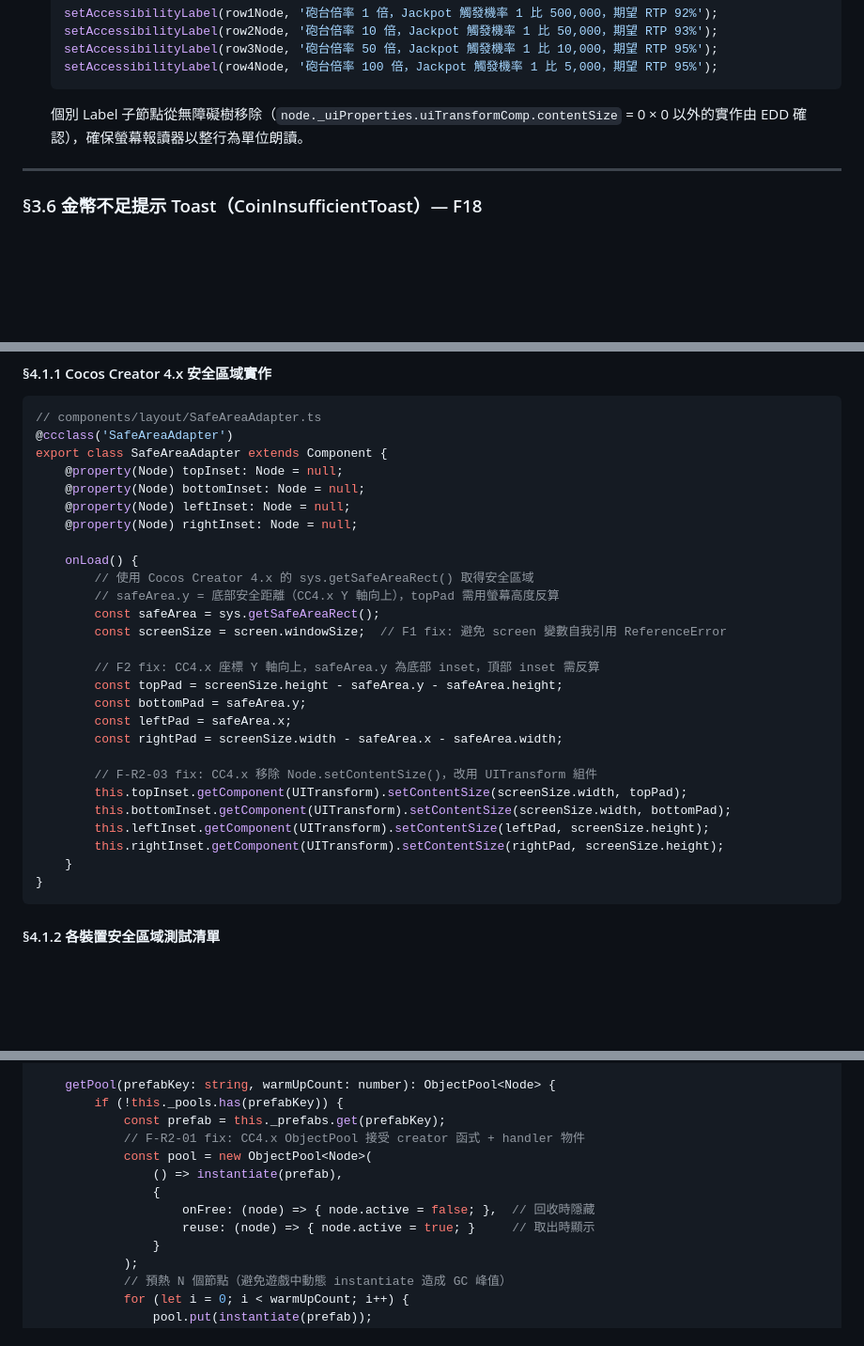
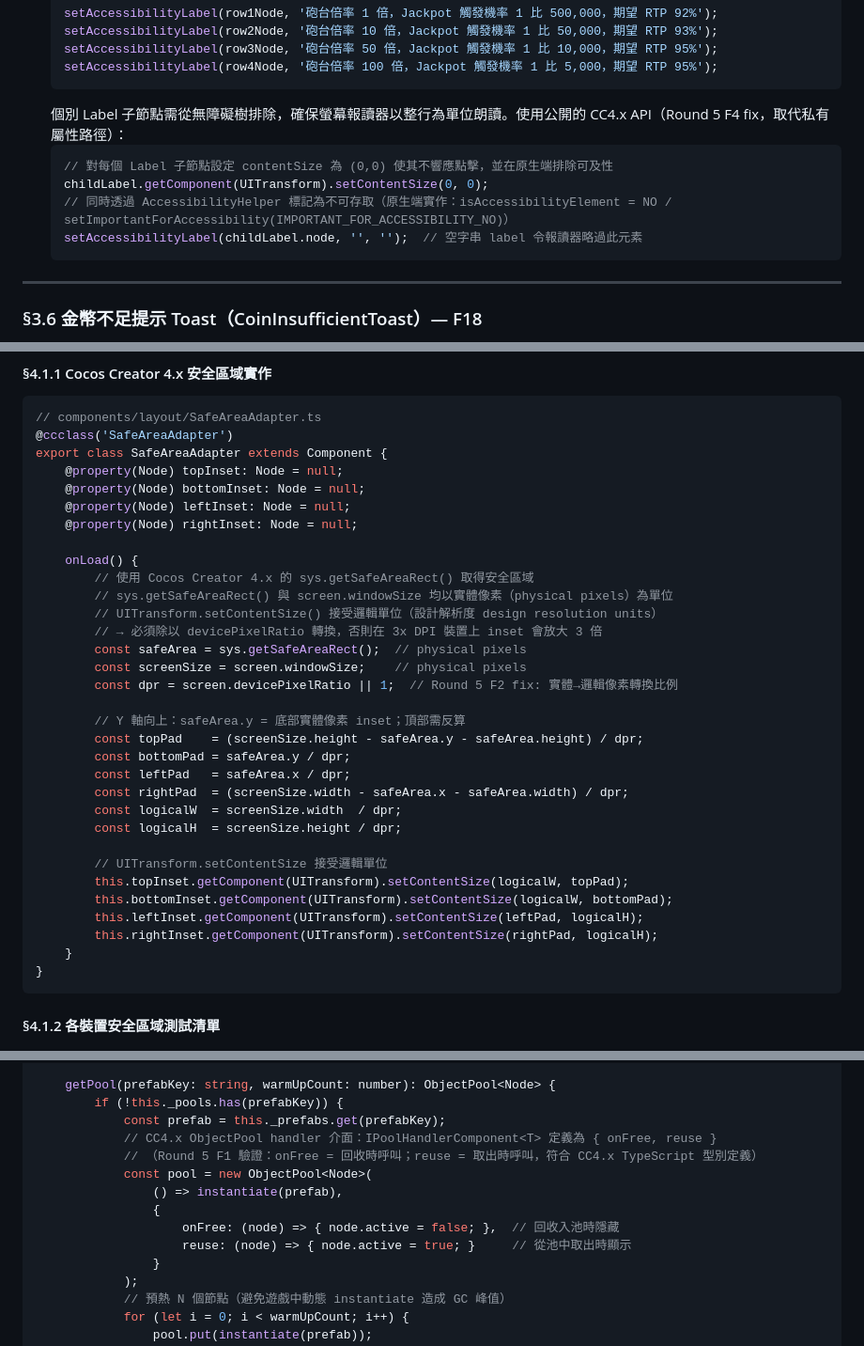
Before and after one commit to ibalasite/fishing-arcade-game, a Markdown page: docs/PDD.md, 3 parts joined by grey strips. Shown at 94% size. Drawn GitHub-style; blank space fills up the shorter version.

Commit message:
review(devsop)[STEP-06]: Round 5 fix — 4 findings resolved, PDD APPROVED
HIGH (2):
- F1: ObjectPool onFree/reuse confirmed correct CC4.x IPoolHandlerComponent interface; added clarifying comment
- F2: SafeAreaAdapter physical→logical pixel conversion added (÷ screen.devicePixelRatio);
  fixes 3x DPI iPhone insets being 3x too large

MEDIUM (1):
- F3: CoinInsufficientToast accessibilityLabel spec added with dynamic balance interpolation
  and VoiceOver/TalkBack announcement mechanism

LOW (1):
- F4: JackpotOddsModal child Label a11y-tree exclusion updated to use public CC4.x API
  (UITransform.setContentSize(0,0) + empty accessibilityLabel via AccessibilityHelper)

Document: v1.0-draft → v1.5 APPROVED (5 review rounds, 51 total findings resolved)

````diff
--- a/docs/PDD.md
+++ b/docs/PDD.md
@@ -1021,7 +1021,13 @@ export class NumberRoller extends Component {
   setAccessibilityLabel(row3Node, '砲台倍率 50 倍，Jackpot 觸發機率 1 比 10,000，期望 RTP 95%');
   setAccessibilityLabel(row4Node, '砲台倍率 100 倍，Jackpot 觸發機率 1 比 5,000，期望 RTP 95%');
   ```
-  個別 Label 子節點從無障礙樹移除（`node._uiProperties.uiTransformComp.contentSize` = 0 × 0 以外的實作由 EDD 確認），確保螢幕報讀器以整行為單位朗讀。
+  個別 Label 子節點需從無障礙樹排除，確保螢幕報讀器以整行為單位朗讀。使用公開的 CC4.x API（Round 5 F4 fix，取代私有屬性路徑）：
+  ```typescript
+  // 對每個 Label 子節點設定 contentSize 為 (0,0) 使其不響應點擊，並在原生端排除可及性
+  childLabel.getComponent(UITransform).setContentSize(0, 0);
+  // 同時透過 AccessibilityHelper 標記為不可存取（原生端實作：isAccessibilityElement = NO / setImportantForAccessibility(IMPORTANT_FOR_ACCESSIBILITY_NO)）
+  setAccessibilityLabel(childLabel.node, '', '');  // 空字串 label 令報讀器略過此元素
+  ```
 
 ---
 
@@ -1067,21 +1081,26 @@ export class SafeAreaAdapter extends Component {
 
     onLoad() {
         // 使用 Cocos Creator 4.x 的 sys.getSafeAreaRect() 取得安全區域
-        // safeArea.y = 底部安全距離（CC4.x Y 軸向上），topPad 需用螢幕高度反算
-        const safeArea = sys.getSafeAreaRect();
-        const screenSize = screen.windowSize;  // F1 fix: 避免 screen 變數自我引用 ReferenceError
-
-        // F2 fix: CC4.x 座標 Y 軸向上，safeArea.y 為底部 inset，頂部 inset 需反算
-        const topPad = screenSize.height - safeArea.y - safeArea.height;
-        const bottomPad = safeArea.y;
-        const leftPad = safeArea.x;
-        const rightPad = screenSize.width - safeArea.x - safeArea.width;
-
-        // F-R2-03 fix: CC4.x 移除 Node.setContentSize()，改用 UITransform 組件
-        this.topInset.getComponent(UITransform).setContentSize(screenSize.width, topPad);
-        this.bottomInset.getComponent(UITransform).setContentSize(screenSize.width, bottomPad);
-        this.leftInset.getComponent(UITransform).setContentSize(leftPad, screenSize.height);
-        this.rightInset.getComponent(UITransform).setContentSize(rightPad, screenSize.height);
+        // sys.getSafeAreaRect() 與 screen.windowSize 均以實體像素（physical pixels）為單位
+        // UITransform.setContentSize() 接受邏輯單位（設計解析度 design resolution units）
+        // → 必須除以 devicePixelRatio 轉換，否則在 3x DPI 裝置上 inset 會放大 3 倍
+        const safeArea = sys.getSafeAreaRect();  // physical pixels
+        const screenSize = screen.windowSize;    // physical pixels
+        const dpr = screen.devicePixelRatio || 1;  // Round 5 F2 fix: 實體→邏輯像素轉換比例
+
+        // Y 軸向上：safeArea.y = 底部實體像素 inset；頂部需反算
+        const topPad    = (screenSize.height - safeArea.y - safeArea.height) / dpr;
+        const bottomPad = safeArea.y / dpr;
+        const leftPad   = safeArea.x / dpr;
+        const rightPad  = (screenSize.width - safeArea.x - safeArea.width) / dpr;
+        const logicalW  = screenSize.width  / dpr;
+        const logicalH  = screenSize.height / dpr;
+
+        // UITransform.setContentSize 接受邏輯單位
+        this.topInset.getComponent(UITransform).setContentSize(logicalW, topPad);
+        this.bottomInset.getComponent(UITransform).setContentSize(logicalW, bottomPad);
+        this.leftInset.getComponent(UITransform).setContentSize(leftPad, logicalH);
+        this.rightInset.getComponent(UITransform).setContentSize(rightPad, logicalH);
     }
 }
 ```
@@ -1210,12 +1229,13 @@ export class ObjectPoolManager {
     getPool(prefabKey: string, warmUpCount: number): ObjectPool<Node> {
         if (!this._pools.has(prefabKey)) {
             const prefab = this._prefabs.get(prefabKey);
-            // F-R2-01 fix: CC4.x ObjectPool 接受 creator 函式 + handler 物件
+            // CC4.x ObjectPool handler 介面：IPoolHandlerComponent<T> 定義為 { onFree, reuse }
+            // （Round 5 F1 驗證：onFree = 回收時呼叫；reuse = 取出時呼叫，符合 CC4.x TypeScript 型別定義）
             const pool = new ObjectPool<Node>(
                 () => instantiate(prefab),
                 {
-                    onFree: (node) => { node.active = false; },  // 回收時隱藏
-                    reuse: (node) => { node.active = true; }     // 取出時顯示
+                    onFree: (node) => { node.active = false; },  // 回收入池時隱藏
+                    reuse: (node) => { node.active = true; }     // 從池中取出時顯示
                 }
             );
             // 預熱 N 個節點（避免遊戲中動態 instantiate 造成 GC 峰值）
````
Also changed, not shown: other parts of docs/PDD.md (+10 -2 lines).
